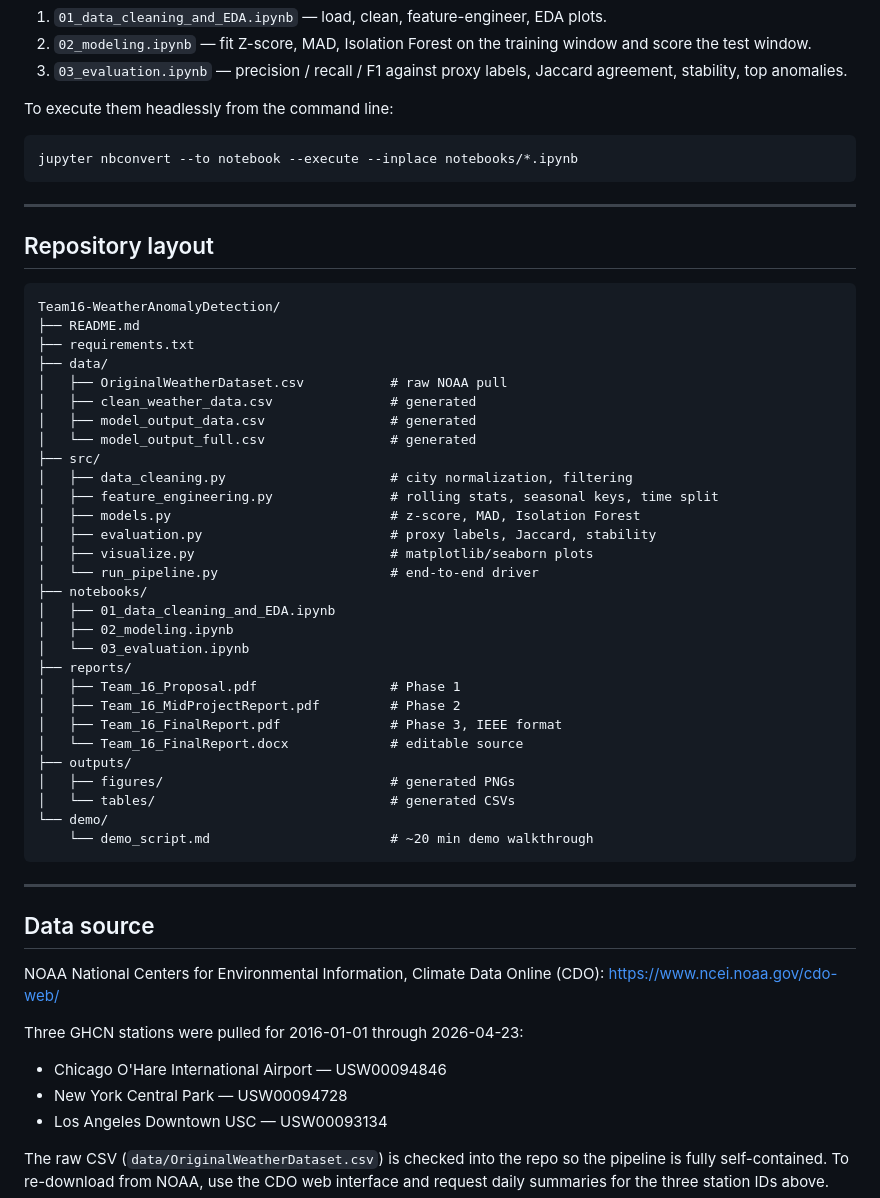
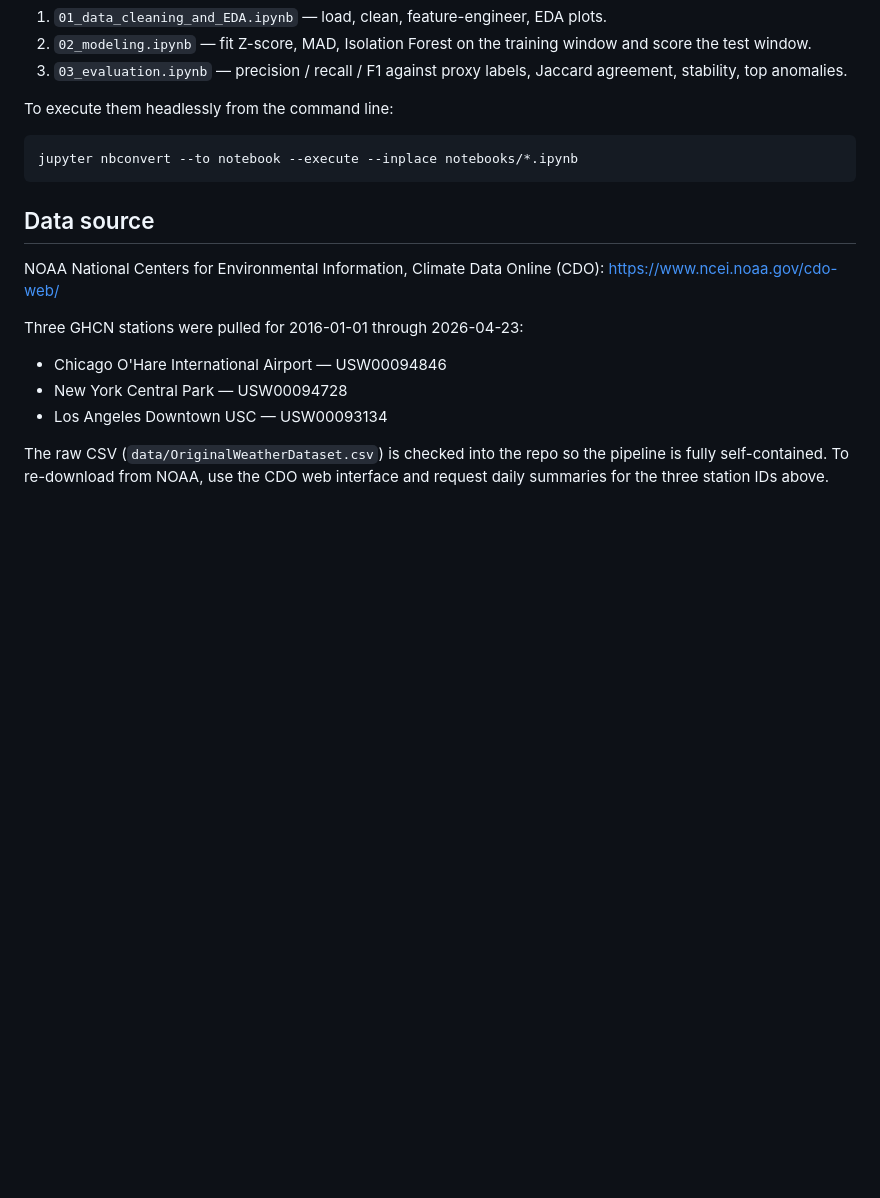
Before and after one commit to HariniMohan1/Team16-WeatherAnomalyDetection, a Markdown page: README.md, the part around the change. Drawn GitHub-style; blank space fills up the shorter version.

````diff
--- a/README.md
+++ b/README.md
@@ -114,44 +114,6 @@ To execute them headlessly from the command line:
 jupyter nbconvert --to notebook --execute --inplace notebooks/*.ipynb
 ```
 
----
-
-## Repository layout
-
-```
-Team16-WeatherAnomalyDetection/
-├── README.md
-├── requirements.txt
-├── data/
-│   ├── OriginalWeatherDataset.csv           # raw NOAA pull
-│   ├── clean_weather_data.csv               # generated
-│   ├── model_output_data.csv                # generated
-│   └── model_output_full.csv                # generated
-├── src/
-│   ├── data_cleaning.py                     # city normalization, filtering
-│   ├── feature_engineering.py               # rolling stats, seasonal keys, time split
-│   ├── models.py                            # z-score, MAD, Isolation Forest
-│   ├── evaluation.py                        # proxy labels, Jaccard, stability
-│   ├── visualize.py                         # matplotlib/seaborn plots
-│   └── run_pipeline.py                      # end-to-end driver
-├── notebooks/
-│   ├── 01_data_cleaning_and_EDA.ipynb
-│   ├── 02_modeling.ipynb
-│   └── 03_evaluation.ipynb
-├── reports/
-│   ├── Team_16_Proposal.pdf                 # Phase 1
-│   ├── Team_16_MidProjectReport.pdf         # Phase 2
-│   ├── Team_16_FinalReport.pdf              # Phase 3, IEEE format
-│   └── Team_16_FinalReport.docx             # editable source
-├── outputs/
-│   ├── figures/                             # generated PNGs
-│   └── tables/                              # generated CSVs
-└── demo/
-    └── demo_script.md                       # ~20 min demo walkthrough
-```
-
----
-
 ## Data source
 
 NOAA National Centers for Environmental Information, Climate Data Online (CDO): https://www.ncei.noaa.gov/cdo-web/
````
